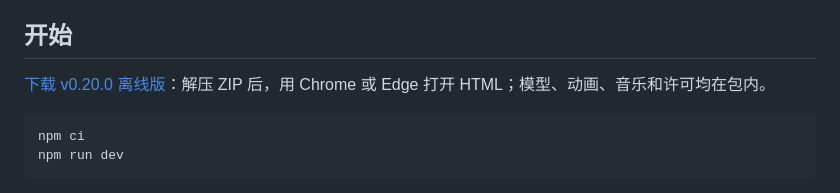
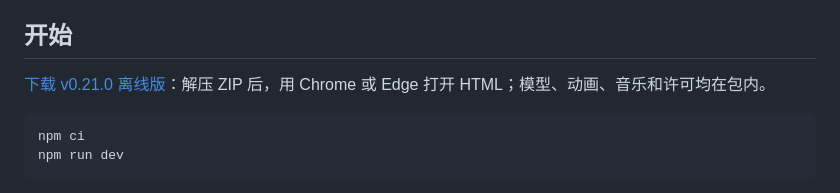
Before and after one commit to Sskift/echo-heist, a Markdown page: README.md, the part around the change. Drawn GitHub-style.

Commit message:
Document v0.21 release and verified offline scenes [skip ci]

````diff
--- a/README.md
+++ b/README.md
@@ -28,7 +28,7 @@
 
 ## 开始
 
-[下载 v0.20.0 离线版](https://github.com/Sskift/echo-heist/releases/tag/v0.20.0)：解压 ZIP 后，用 Chrome 或 Edge 打开 HTML；模型、动画、音乐和许可均在包内。
+[下载 v0.21.0 离线版](https://github.com/Sskift/echo-heist/releases/tag/v0.21.0)：解压 ZIP 后，用 Chrome 或 Edge 打开 HTML；模型、动画、音乐和许可均在包内。
 
 ```sh
 npm ci
````
Also changed, not shown: docs/next-steps.md (+3 -3 lines), docs/production-status.md (+7 -1 lines).
